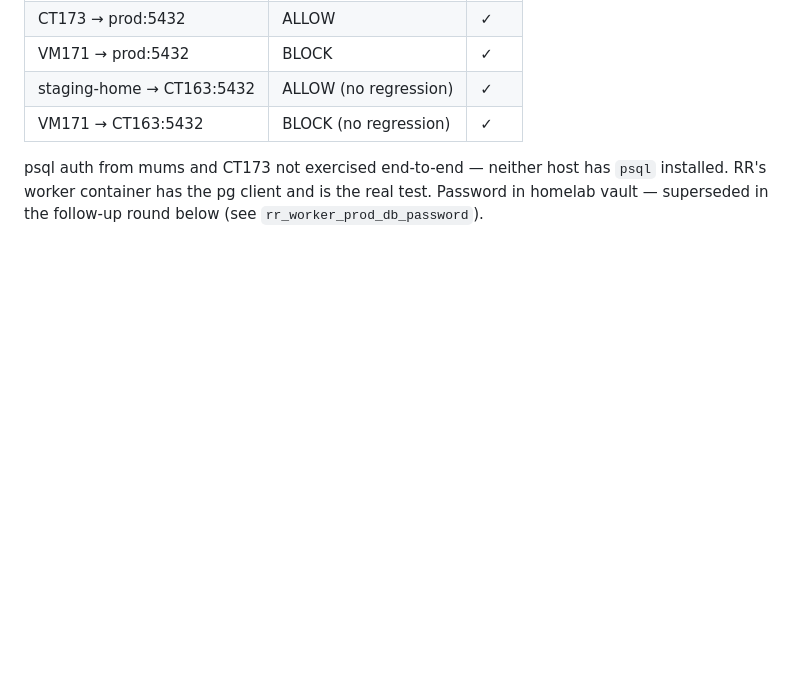
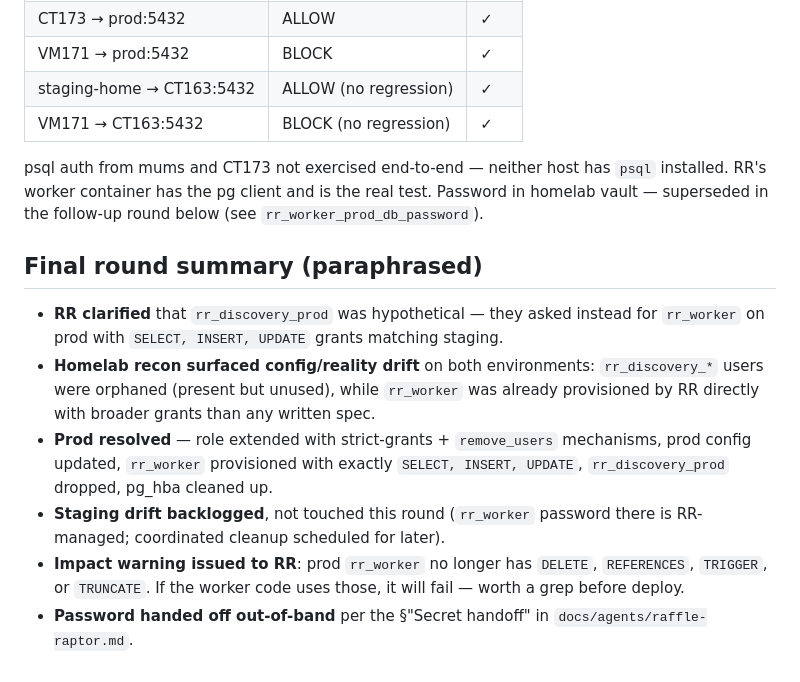
Before and after one commit to laxdog/homelab, a Markdown page: docs/rr/db-access-clarification-2026-04-20.md, the part around the change. Rendered like a GitHub page; blank space fills up the shorter version.

Commit message:
docs(rr): append paraphrased summary of final RR round
Bullet-point narrative of the rr_worker adoption cycle at the end of
the clarification file — complements the earlier detailed section
with a concise handoff-friendly summary (suitable for anyone
skimming the file later or citing it in a close-out).

Co-Authored-By: Claude Opus 4.7 (1M context) <noreply@anthropic.com>

```diff
--- a/docs/rr/db-access-clarification-2026-04-20.md
+++ b/docs/rr/db-access-clarification-2026-04-20.md
@@ -83,3 +83,12 @@ Follow-up round (rr_worker):
 | VM171 → CT163:5432 | BLOCK (no regression) | ✓ |
 
 psql auth from mums and CT173 not exercised end-to-end — neither host has `psql` installed. RR's worker container has the pg client and is the real test. Password in homelab vault — superseded in the follow-up round below (see `rr_worker_prod_db_password`).
+
+## Final round summary (paraphrased)
+
+- **RR clarified** that `rr_discovery_prod` was hypothetical — they asked instead for `rr_worker` on prod with `SELECT, INSERT, UPDATE` grants matching staging.
+- **Homelab recon surfaced config/reality drift** on both environments: `rr_discovery_*` users were orphaned (present but unused), while `rr_worker` was already provisioned by RR directly with broader grants than any written spec.
+- **Prod resolved** — role extended with strict-grants + `remove_users` mechanisms, prod config updated, `rr_worker` provisioned with exactly `SELECT, INSERT, UPDATE`, `rr_discovery_prod` dropped, pg_hba cleaned up.
+- **Staging drift backlogged**, not touched this round (`rr_worker` password there is RR-managed; coordinated cleanup scheduled for later).
+- **Impact warning issued to RR**: prod `rr_worker` no longer has `DELETE`, `REFERENCES`, `TRIGGER`, or `TRUNCATE`. If the worker code uses those, it will fail — worth a grep before deploy.
+- **Password handed off out-of-band** per the §"Secret handoff" in `docs/agents/raffle-raptor.md`.
```
